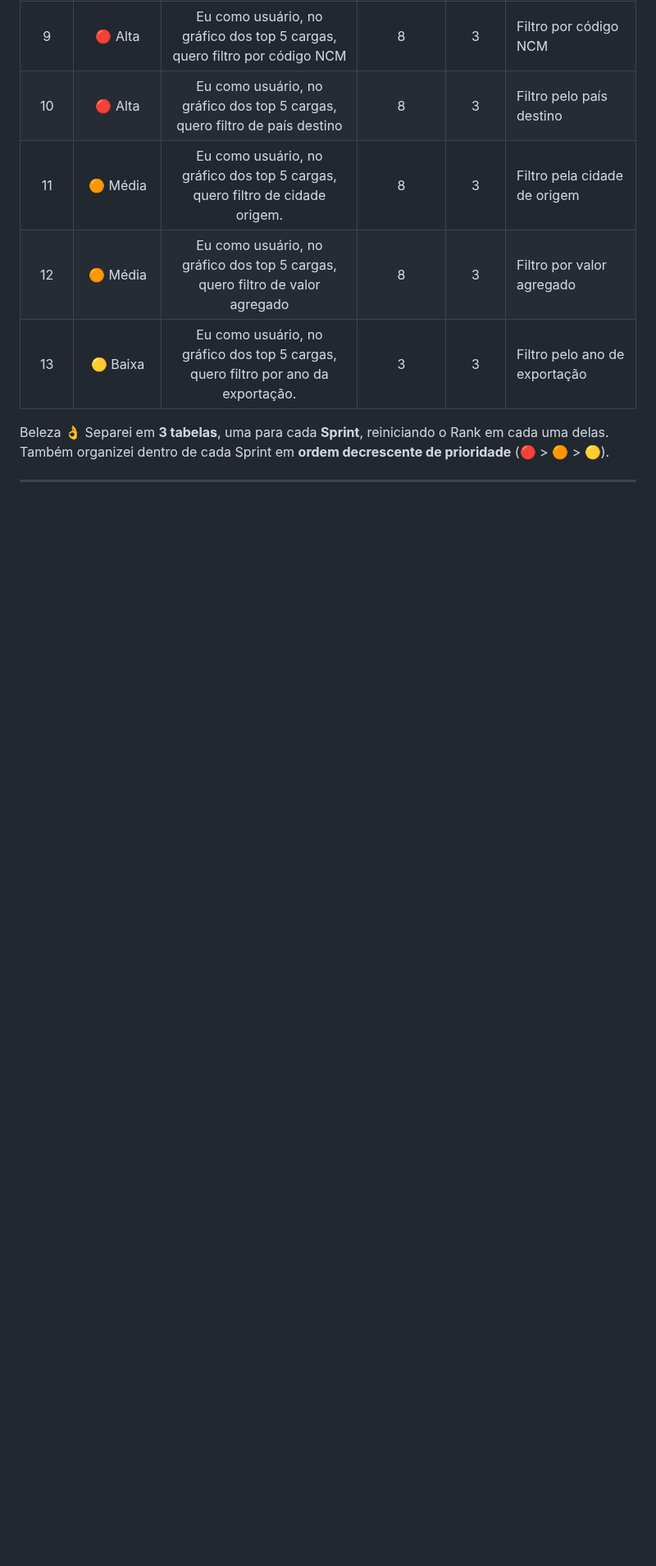
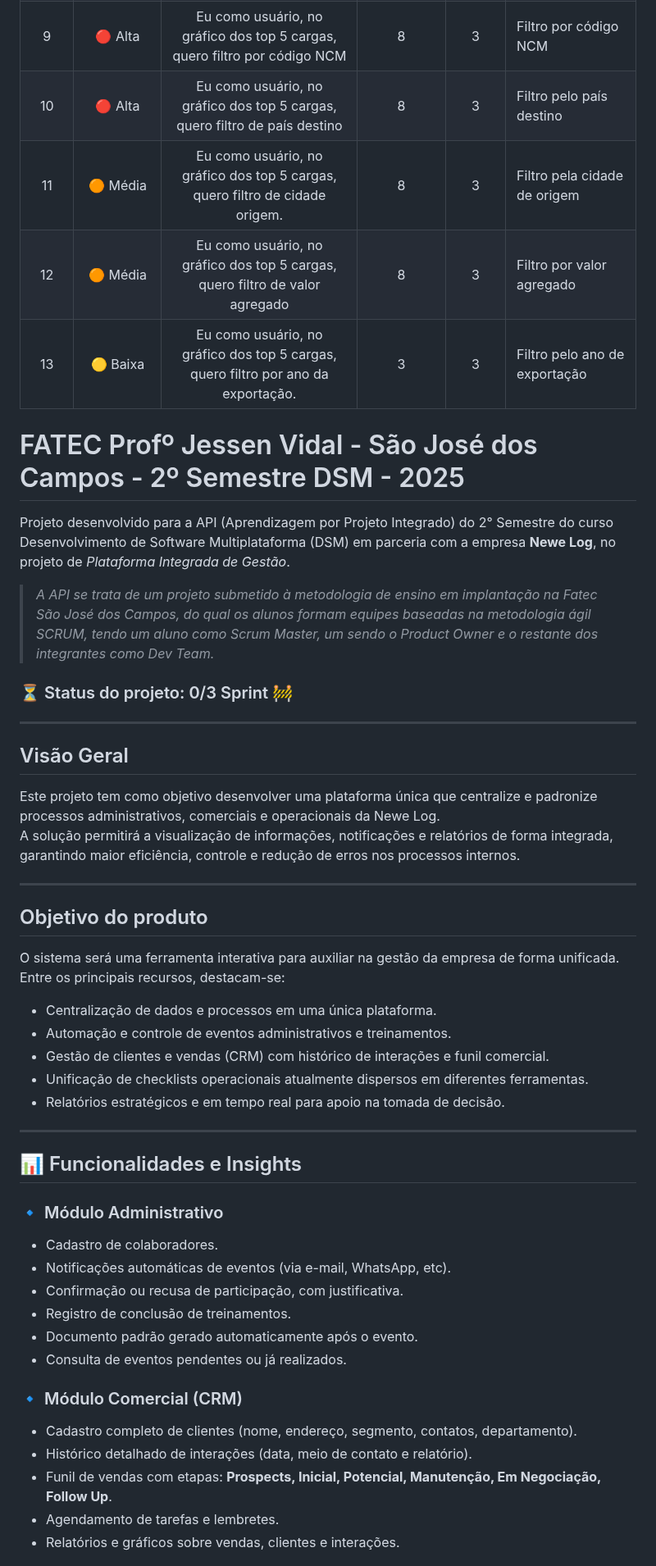
Before and after one commit to heloisa-cardillo/KernelPanic, a Markdown page: README.md, the part around one of its changes. Shown at 82% size. GitHub-like rendering; blank space fills up the shorter version.

```diff
--- a/README.md
+++ b/README.md
@@ -57,8 +57,48 @@
 | 13 | 🟡 Baixa | Eu como usuário, no gráfico dos top 5 cargas, quero filtro por ano da exportação. | 3 | 3 | Filtro pelo ano de exportação |
 
 
-Beleza 👌
-Separei em **3 tabelas**, uma para cada **Sprint**, reiniciando o Rank em cada uma delas.
-Também organizei dentro de cada Sprint em **ordem decrescente de prioridade** (🔴 > 🟠 > 🟡).
+# FATEC Profº Jessen Vidal - São José dos Campos - 2º Semestre DSM - 2025
+
+<p>Projeto desenvolvido para a API (Aprendizagem por Projeto Integrado) do 2° Semestre do curso Desenvolvimento de Software Multiplataforma (DSM) em parceria com a empresa <b>Newe Log</b>, no projeto de <i>Plataforma Integrada de Gestão</i>.</p>
+
+> _A API se trata de um projeto submetido à metodologia de ensino em implantação na Fatec São José dos Campos, do qual os alunos formam equipes baseadas na metodologia ágil SCRUM, tendo um aluno como Scrum Master, um sendo o Product Owner e o restante dos integrantes como Dev Team._
+
+### ⏳ Status do projeto: 0/3 Sprint 🚧
 
 ---
+
+## Visão Geral
+  Este projeto tem como objetivo desenvolver uma plataforma única que centralize e padronize processos administrativos, comerciais e operacionais da Newe Log.
+  A solução permitirá a visualização de informações, notificações e relatórios de forma integrada, garantindo maior eficiência, controle e redução de erros nos processos internos.
+
+---
+
+## Objetivo do produto
+  O sistema será uma ferramenta interativa para auxiliar na gestão da empresa de forma unificada.
+  Entre os principais recursos, destacam-se:
+
+  - Centralização de dados e processos em uma única plataforma.
+  - Automação e controle de eventos administrativos e treinamentos.
+  - Gestão de clientes e vendas (CRM) com histórico de interações e funil comercial.
+  - Unificação de checklists operacionais atualmente dispersos em diferentes ferramentas.
+  - Relatórios estratégicos e em tempo real para apoio na tomada de decisão.
+
+---
+
+## 📊 Funcionalidades e Insights
+
+### 🔹 Módulo Administrativo
+  - Cadastro de colaboradores.
+  - Notificações automáticas de eventos (via e-mail, WhatsApp, etc).
+  - Confirmação ou recusa de participação, com justificativa.
+  - Registro de conclusão de treinamentos.
+  - Documento padrão gerado automaticamente após o evento.
+  - Consulta de eventos pendentes ou já realizados.
+
+### 🔹 Módulo Comercial (CRM)
+  - Cadastro completo de clientes (nome, endereço, segmento, contatos, departamento).
+  - Histórico detalhado de interações (data, meio de contato e relatório).
+  - Funil de vendas com etapas: **Prospects, Inicial, Potencial, Manutenção, Em Negociação, Follow Up**.
+  - Agendamento de tarefas e lembretes.
+  - Relatórios e gráficos sobre vendas, clientes e interações.
+
```
Also changed, not shown: other parts of README.md (+29 -0 lines).
